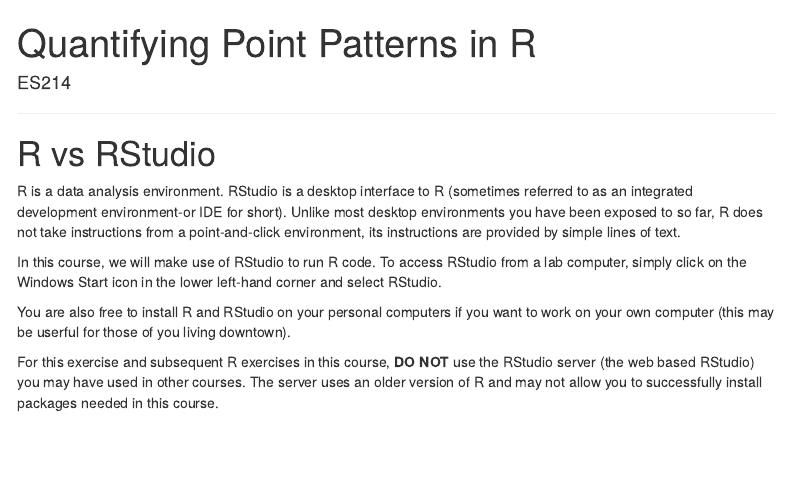
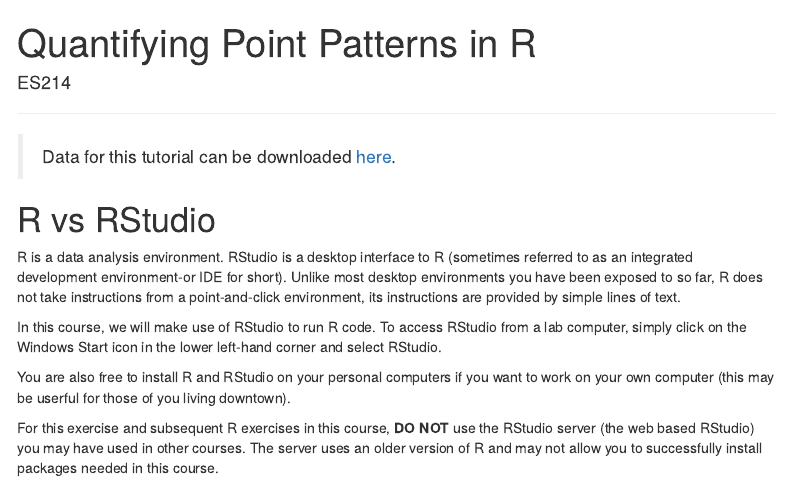
Before and after one commit to mgimond/es214_support_tutorials, an R Markdown document (Intro_to_point_patterns/Point_pattern_in_R.Rmd): the page in a window 1100 px wide, from its top. The pictures show the output file Intro_to_point_patterns/Point_pattern_in_R.html that the author committed with the source, opened offline; menus at the side of the page are left out.

Commit message:
added sample dataset

```diff
--- a/Intro_to_point_patterns/Point_pattern_in_R.Rmd
+++ b/Intro_to_point_patterns/Point_pattern_in_R.Rmd
@@ -15,6 +15,8 @@
 
 ------------------------------------------------------------------------
 
+> Data for this tutorial can be downloaded [here](https://github.com/mgimond/es214_support_tutorials/raw/main/Intro_to_point_patterns/bei.zip).
+
 # R vs RStudio
 
 
```
Also changed, not shown: Intro_to_point_patterns/Point_pattern_in_R.html, Intro_to_point_patterns/Point_pattern_in_R.Rmd (2 more changed lines).
